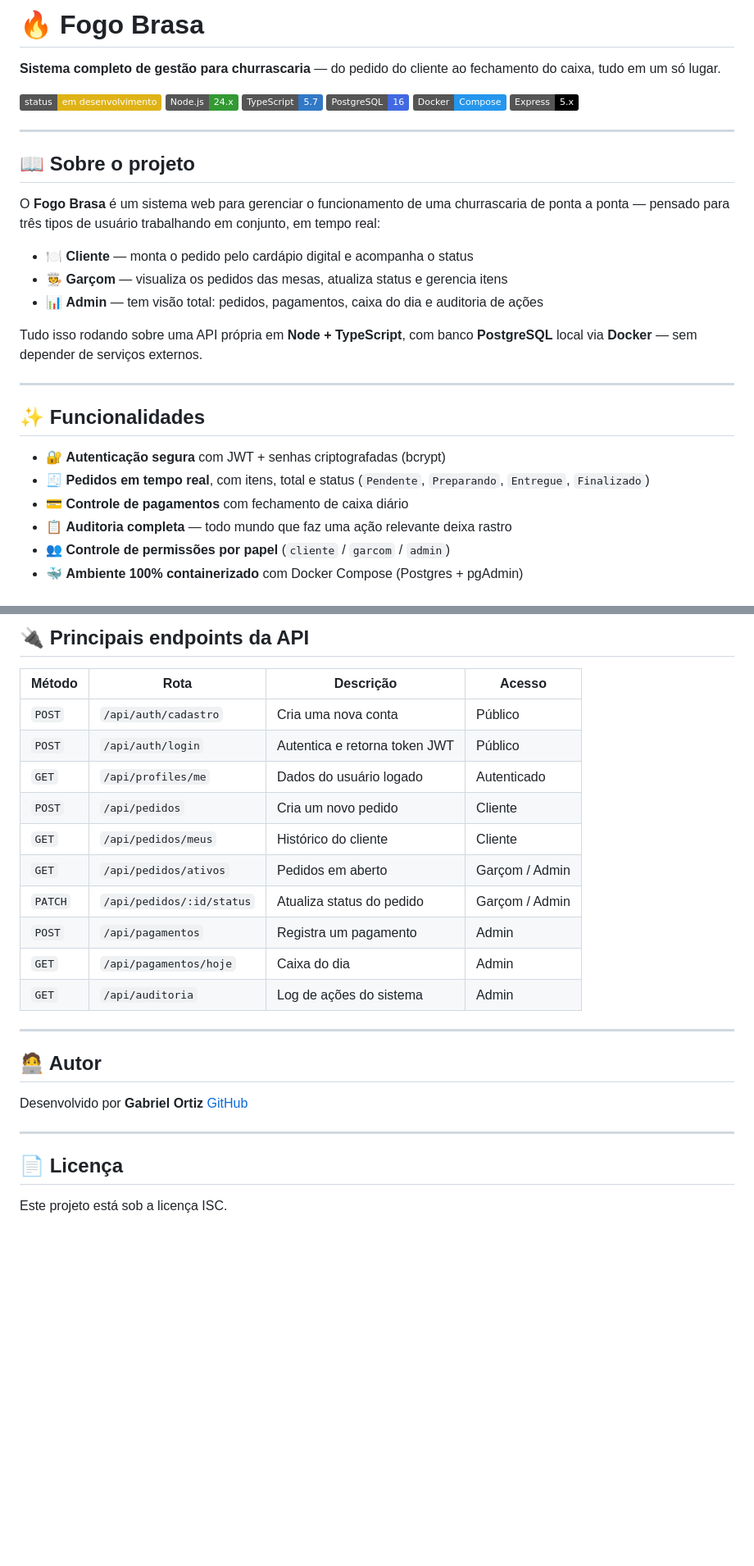
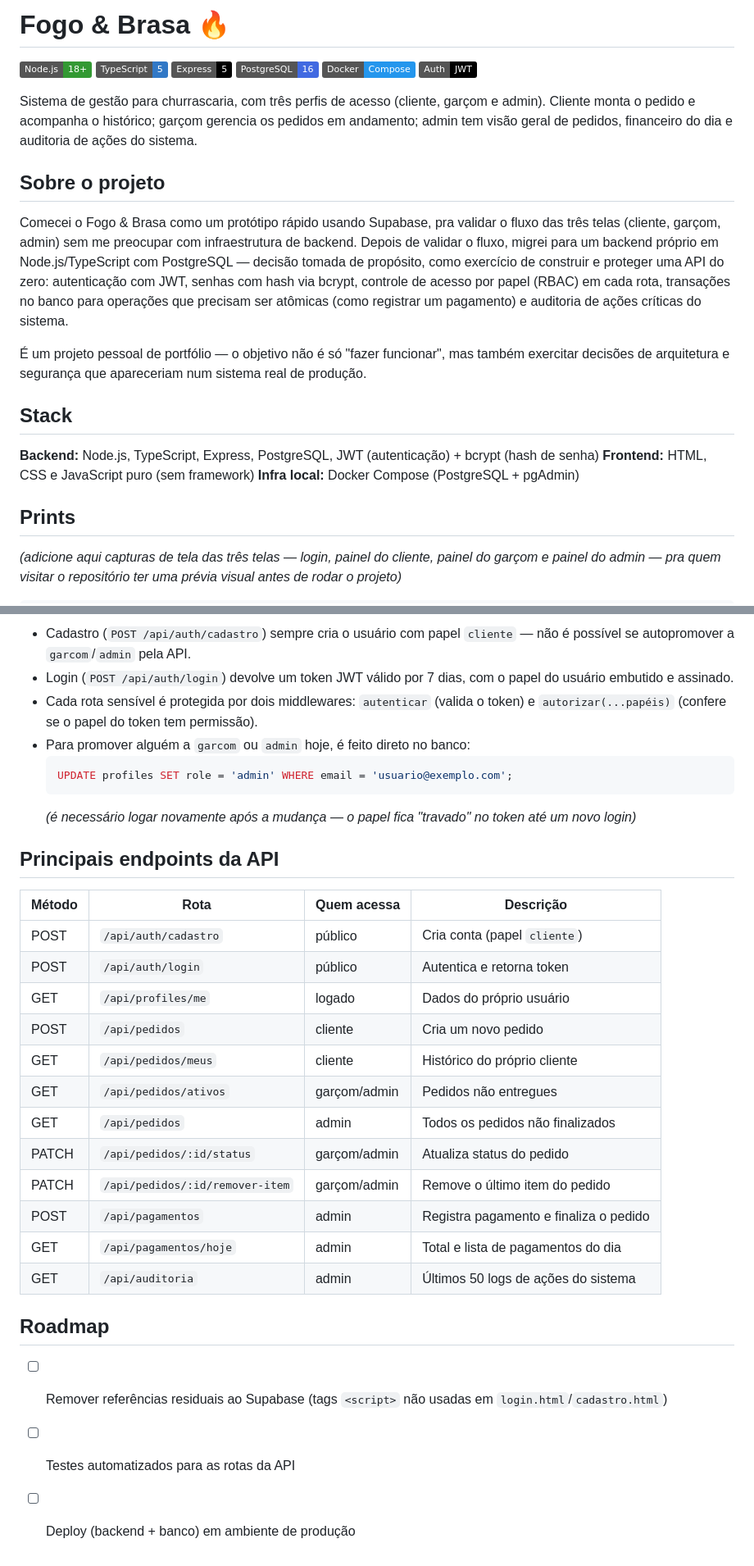
Before and after one commit to GabrielOrtiz05/Fogo-Brasa, a Markdown page: README.md, 2 parts joined by grey strips. Shown at 82% size. Rendered like a GitHub page; badges without logos; blank space fills up the shorter version.

Commit message:
Atualização Read-Me

````diff
--- a/README.md
+++ b/README.md
@@ -1,34 +1,27 @@
-# 🔥 Fogo Brasa
+# Fogo & Brasa 🔥
 
-**Sistema completo de gestão para churrascaria** — do pedido do cliente ao fechamento do caixa, tudo em um só lugar.
-
-![Status](https://img.shields.io/badge/status-em%20desenvolvimento-yellow)
-![Node](https://img.shields.io/badge/Node.js-24.x-339933?logo=node.js&logoColor=white)
-![TypeScript](https://img.shields.io/badge/TypeScript-5.7-3178C6?logo=typescript&logoColor=white)
+![Node.js](https://img.shields.io/badge/Node.js-18+-339933?logo=node.js&logoColor=white)
+![TypeScript](https://img.shields.io/badge/TypeScript-5-3178C6?logo=typescript&logoColor=white)
+![Express](https://img.shields.io/badge/Express-5-000000?logo=express&logoColor=white)
 ![PostgreSQL](https://img.shields.io/badge/PostgreSQL-16-4169E1?logo=postgresql&logoColor=white)
 ![Docker](https://img.shields.io/badge/Docker-Compose-2496ED?logo=docker&logoColor=white)
-![Express](https://img.shields.io/badge/Express-5.x-000000?logo=express&logoColor=white)
+![JWT](https://img.shields.io/badge/Auth-JWT-000000?logo=jsonwebtokens&logoColor=white)
 
----
+Sistema de gestão para churrascaria, com três perfis de acesso (cliente, garçom e admin). Cliente monta o pedido e acompanha o histórico; garçom gerencia os pedidos em andamento; admin tem visão geral de pedidos, financeiro do dia e auditoria de ações do sistema.
 
-## 📖 Sobre o projeto
+## Sobre o projeto
 
-O **Fogo Brasa** é um sistema web para gerenciar o funcionamento de uma churrascaria de ponta a ponta — pensado para três tipos de usuário trabalhando em conjunto, em tempo real:
+Comecei o Fogo & Brasa como um protótipo rápido usando Supabase, pra validar o fluxo das três telas (cliente, garçom, admin) sem me preocupar com infraestrutura de backend. Depois de validar o fluxo, migrei para um backend próprio em Node.js/TypeScript com PostgreSQL — decisão tomada de propósito, como exercício de construir e proteger uma API do zero: autenticação com JWT, senhas com hash via bcrypt, controle de acesso por papel (RBAC) em cada rota, transações no banco para operações que precisam ser atômicas (como registrar um pagamento) e auditoria de ações críticas do sistema.
 
-- 🍽️ **Cliente** — monta o pedido pelo cardápio digital e acompanha o status
-- 🧑‍🍳 **Garçom** — visualiza os pedidos das mesas, atualiza status e gerencia itens
-- 📊 **Admin** — tem visão total: pedidos, pagamentos, caixa do dia e auditoria de ações
+É um projeto pessoal de portfólio — o objetivo não é só "fazer funcionar", mas também exercitar decisões de arquitetura e segurança que apareceriam num sistema real de produção.
 
-Tudo isso rodando sobre uma API própria em **Node + TypeScript**, com banco **PostgreSQL** local via **Docker** — sem depender de serviços externos.
+## Stack
 
----
+**Backend:** Node.js, TypeScript, Express, PostgreSQL, JWT (autenticação) + bcrypt (hash de senha)
+**Frontend:** HTML, CSS e JavaScript puro (sem framework)
+**Infra local:** Docker Compose (PostgreSQL + pgAdmin)
 
-## ✨ Funcionalidades
+## Prints
 
-- 🔐 **Autenticação segura** com JWT + senhas criptografadas (bcrypt)
-- 🧾 **Pedidos em tempo real**, com itens, total e status (`Pendente`, `Preparando`, `Entregue`, `Finalizado`)
-- 💳 **Controle de pagamentos** com fechamento de caixa diário
-- 📋 **Auditoria completa** — todo mundo que faz uma ação relevante deixa rastro
-- 👥 **Controle de permissões por papel** (`cliente` / `garcom` / `admin`)
-- 🐳 **Ambiente 100% containerizado** com Docker Compose (Postgres + pgAdmin)
+*(adicione aqui capturas de tela das três telas — login, painel do cliente, painel do garçom e painel do admin — pra quem visitar o repositório ter uma prévia visual antes de rodar o projeto)*
 
@@ -123,28 +110,32 @@ Fogo-Brasa/
 
-## 🔌 Principais endpoints da API
+- Cadastro (`POST /api/auth/cadastro`) sempre cria o usuário com papel `cliente` — não é possível se autopromover a `garcom`/`admin` pela API.
+- Login (`POST /api/auth/login`) devolve um token JWT válido por 7 dias, com o papel do usuário embutido e assinado.
+- Cada rota sensível é protegida por dois middlewares: `autenticar` (valida o token) e `autorizar(...papéis)` (confere se o papel do token tem permissão).
+- Para promover alguém a `garcom` ou `admin` hoje, é feito direto no banco:
+  ```sql
+  UPDATE profiles SET role = 'admin' WHERE email = 'usuario@exemplo.com';
+  ```
+  *(é necessário logar novamente após a mudança — o papel fica "travado" no token até um novo login)*
 
-| Método | Rota | Descrição | Acesso |
+## Principais endpoints da API
+
+| Método | Rota | Quem acessa | Descrição |
 |---|---|---|---|
-| `POST` | `/api/auth/cadastro` | Cria uma nova conta | Público |
-| `POST` | `/api/auth/login` | Autentica e retorna token JWT | Público |
-| `GET` | `/api/profiles/me` | Dados do usuário logado | Autenticado |
-| `POST` | `/api/pedidos` | Cria um novo pedido | Cliente |
-| `GET` | `/api/pedidos/meus` | Histórico do cliente | Cliente |
-| `GET` | `/api/pedidos/ativos` | Pedidos em aberto | Garçom / Admin |
-| `PATCH` | `/api/pedidos/:id/status` | Atualiza status do pedido | Garçom / Admin |
-| `POST` | `/api/pagamentos` | Registra um pagamento | Admin |
-| `GET` | `/api/pagamentos/hoje` | Caixa do dia | Admin |
-| `GET` | `/api/auditoria` | Log de ações do sistema | Admin |
+| POST | `/api/auth/cadastro` | público | Cria conta (papel `cliente`) |
+| POST | `/api/auth/login` | público | Autentica e retorna token |
+| GET | `/api/profiles/me` | logado | Dados do próprio usuário |
+| POST | `/api/pedidos` | cliente | Cria um novo pedido |
+| GET | `/api/pedidos/meus` | cliente | Histórico do próprio cliente |
+| GET | `/api/pedidos/ativos` | garçom/admin | Pedidos não entregues |
+| GET | `/api/pedidos` | admin | Todos os pedidos não finalizados |
+| PATCH | `/api/pedidos/:id/status` | garçom/admin | Atualiza status do pedido |
+| PATCH | `/api/pedidos/:id/remover-item` | garçom/admin | Remove o último item do pedido |
+| POST | `/api/pagamentos` | admin | Registra pagamento e finaliza o pedido |
+| GET | `/api/pagamentos/hoje` | admin | Total e lista de pagamentos do dia |
+| GET | `/api/auditoria` | admin | Últimos 50 logs de ações do sistema |
 
----
+## Roadmap
 
-## 🧑‍💻 Autor
-
-Desenvolvido por **Gabriel Ortiz**
-[GitHub](https://github.com/GabrielOrtiz05)
-
----
-
-## 📄 Licença
-
-Este projeto está sob a licença ISC.
+- [ ] Remover referências residuais ao Supabase (tags `<script>` não usadas em `login.html`/`cadastro.html`)
+- [ ] Testes automatizados para as rotas da API
+- [ ] Deploy (backend + banco) em ambiente de produção
````
Also changed, not shown: other parts of README.md (+49 -55 lines).
